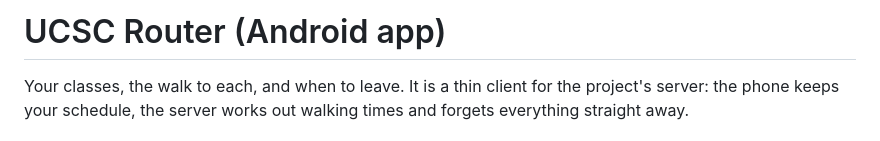
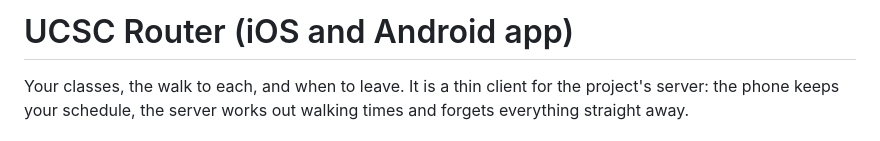
Before and after one commit to JMBugarin/ucsc-campus-router-v2, a Markdown page: app/README.md, the part around the change. Drawn GitHub-style.

Commit message:
docs: name both platforms and drop a dead link

```diff
--- a/app/README.md
+++ b/app/README.md
@@ -1,4 +1,4 @@
-# UCSC Router (Android app)
+# UCSC Router (iOS and Android app)
 
 Your classes, the walk to each, and when to leave. It is a thin client for the project's server: the phone keeps your schedule, the server works out walking times and forgets everything straight away.
 
```
Also changed, not shown: README.md (+0 -1 lines).
